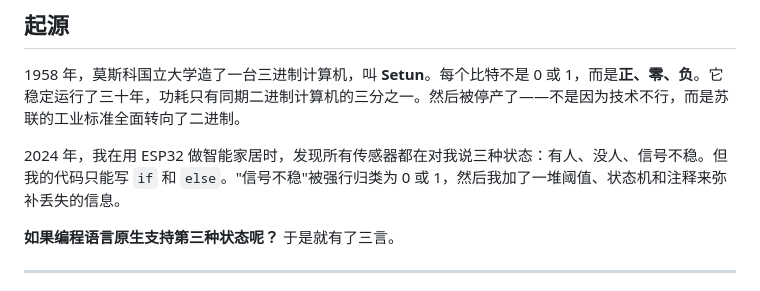
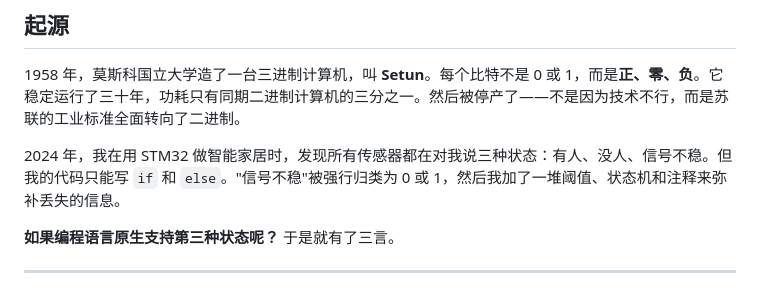
Before and after one commit to shujingyin510/sanyan, a Markdown page: README.md, the part around the change. Rendered like a GitHub page.

```diff
--- a/README.md
+++ b/README.md
@@ -15,7 +15,7 @@
 
 1958 年，莫斯科国立大学造了一台三进制计算机，叫 **Setun**。每个比特不是 0 或 1，而是**正、零、负**。它稳定运行了三十年，功耗只有同期二进制计算机的三分之一。然后被停产了——不是因为技术不行，而是苏联的工业标准全面转向了二进制。
 
-2024 年，我在用 ESP32 做智能家居时，发现所有传感器都在对我说三种状态：有人、没人、信号不稳。但我的代码只能写 `if` 和 `else`。"信号不稳"被强行归类为 0 或 1，然后我加了一堆阈值、状态机和注释来弥补丢失的信息。
+2024 年，我在用 STM32 做智能家居时，发现所有传感器都在对我说三种状态：有人、没人、信号不稳。但我的代码只能写 `if` 和 `else`。"信号不稳"被强行归类为 0 或 1，然后我加了一堆阈值、状态机和注释来弥补丢失的信息。
 
 **如果编程语言原生支持第三种状态呢？**
 于是就有了三言。
```
